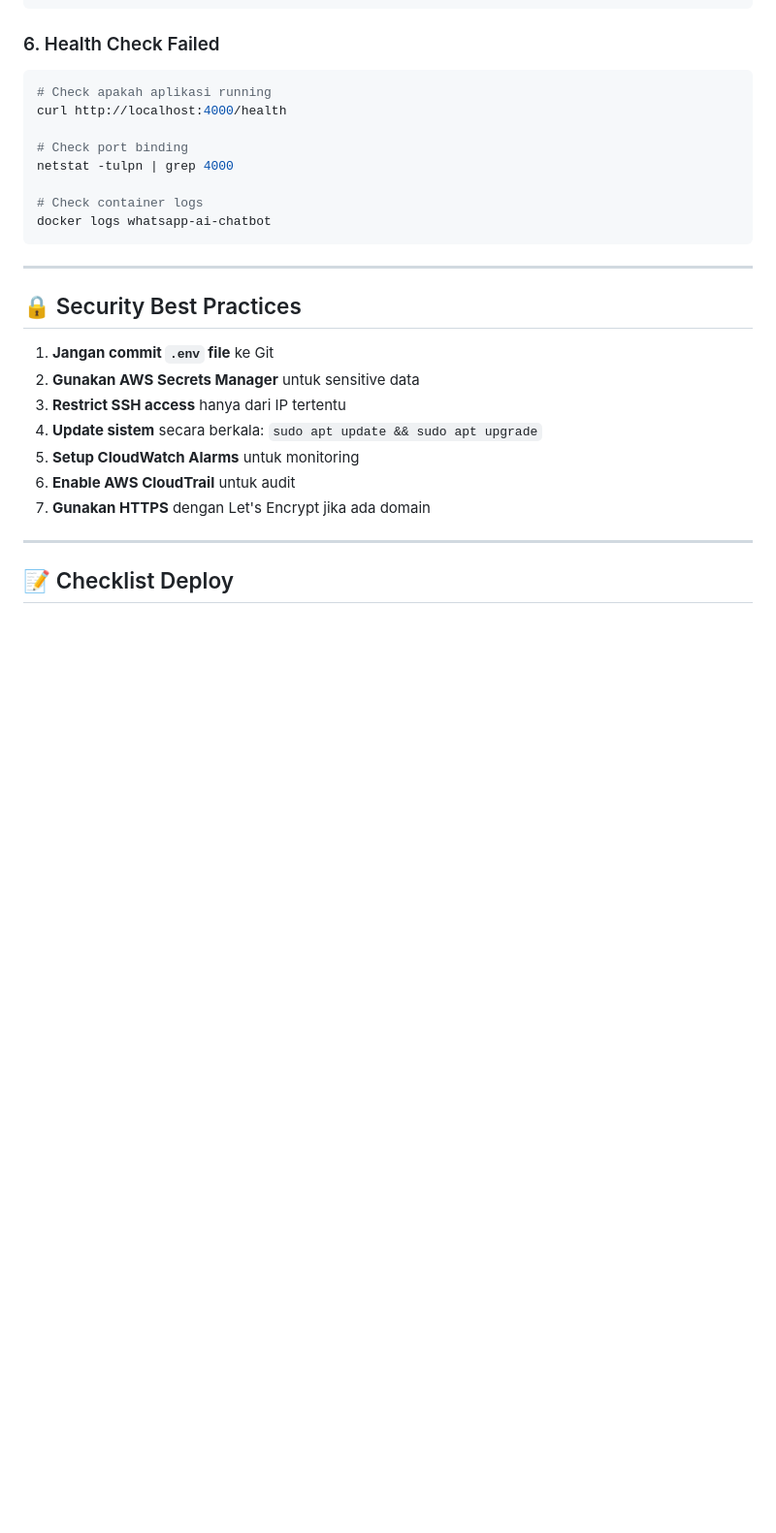
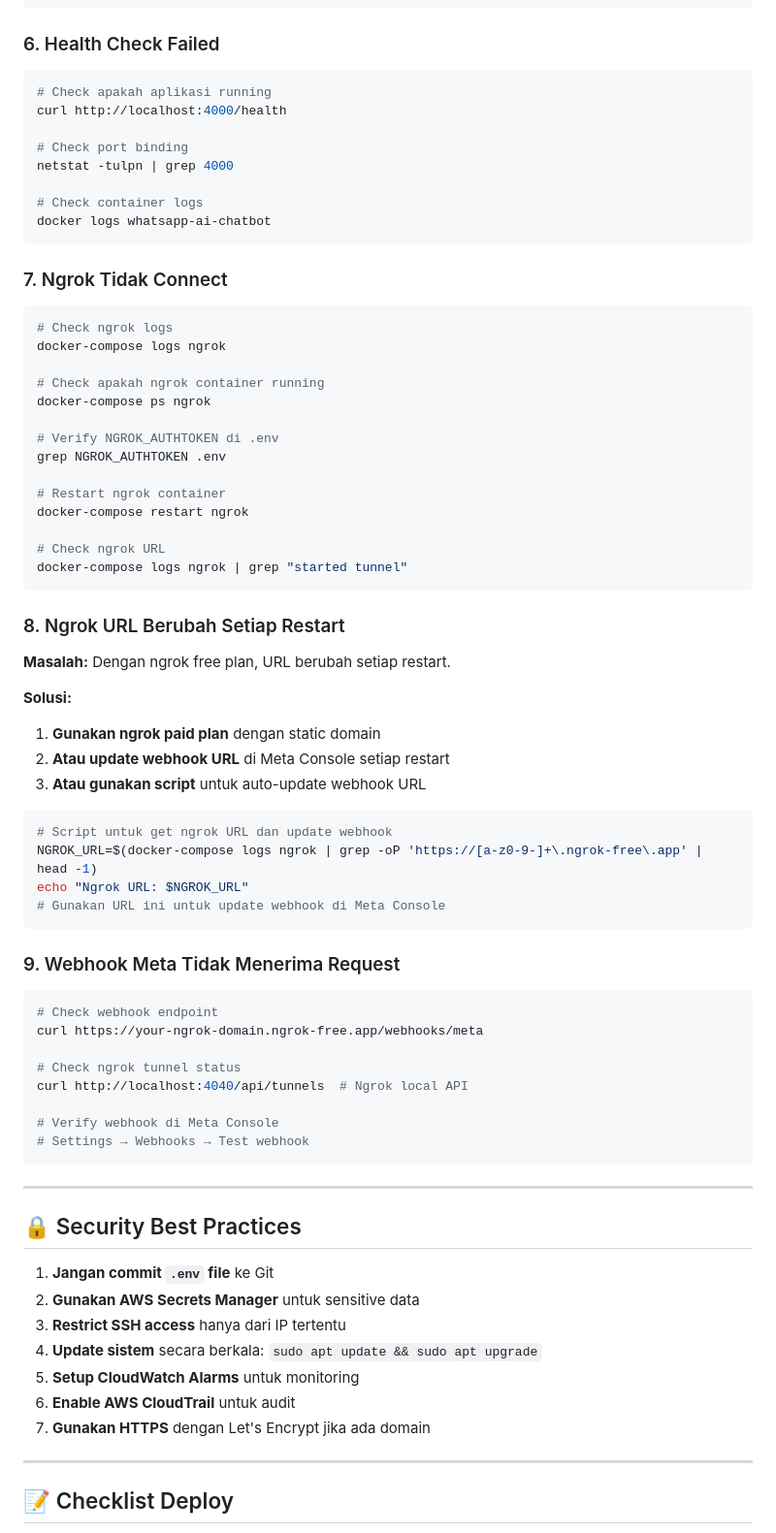
Before and after one commit to tauhidesha/whatsapp-bot, a Markdown page: AWS_DEPLOYMENT.md, the part around one of its changes. Shown at 97% size. Rendered like a GitHub page; blank space fills up the shorter version.

````diff
--- a/AWS_DEPLOYMENT.md
+++ b/AWS_DEPLOYMENT.md
@@ -567,6 +664,54 @@ netstat -tulpn | grep 4000
 docker logs whatsapp-ai-chatbot
 ```
 
+### 7. Ngrok Tidak Connect
+
+```bash
+# Check ngrok logs
+docker-compose logs ngrok
+
+# Check apakah ngrok container running
+docker-compose ps ngrok
+
+# Verify NGROK_AUTHTOKEN di .env
+grep NGROK_AUTHTOKEN .env
+
+# Restart ngrok container
+docker-compose restart ngrok
+
+# Check ngrok URL
+docker-compose logs ngrok | grep "started tunnel"
+```
+
+### 8. Ngrok URL Berubah Setiap Restart
+
+**Masalah:** Dengan ngrok free plan, URL berubah setiap restart.
+
+**Solusi:**
+1. **Gunakan ngrok paid plan** dengan static domain
+2. **Atau update webhook URL** di Meta Console setiap restart
+3. **Atau gunakan script** untuk auto-update webhook URL
+
+```bash
+# Script untuk get ngrok URL dan update webhook
+NGROK_URL=$(docker-compose logs ngrok | grep -oP 'https://[a-z0-9-]+\.ngrok-free\.app' | head -1)
+echo "Ngrok URL: $NGROK_URL"
+# Gunakan URL ini untuk update webhook di Meta Console
+```
+
+### 9. Webhook Meta Tidak Menerima Request
+
+```bash
+# Check webhook endpoint
+curl https://your-ngrok-domain.ngrok-free.app/webhooks/meta
+
+# Check ngrok tunnel status
+curl http://localhost:4040/api/tunnels  # Ngrok local API
+
+# Verify webhook di Meta Console
+# Settings → Webhooks → Test webhook
+```
+
 ---
 
 ## 🔒 Security Best Practices
````
Also changed, not shown: other parts of AWS_DEPLOYMENT.md (+109 -7 lines).
